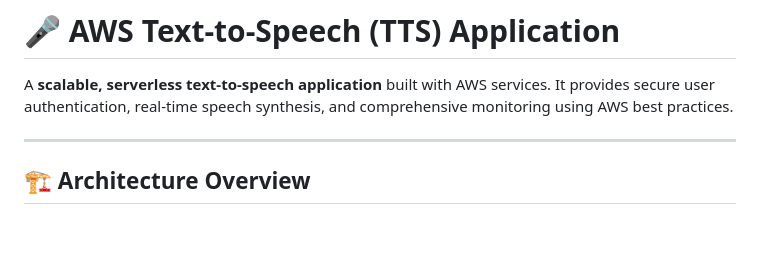
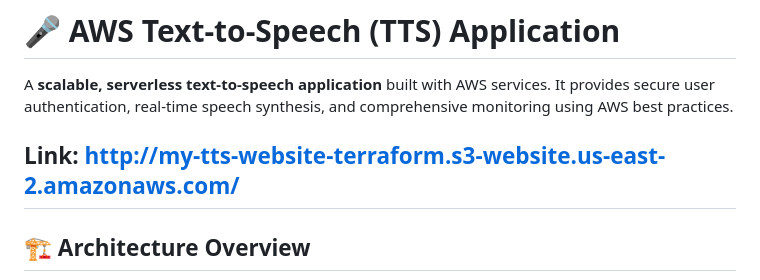
Before and after one commit to MaryAkussah/terraform-text-to-speech-app, a Markdown page: README.md, the part around the change. Rendered like a GitHub page; blank space fills up the shorter version.

```diff
--- a/README.md
+++ b/README.md
@@ -5,6 +5,7 @@
 
 A **scalable, serverless text-to-speech application** built with AWS services. It provides secure user authentication, real-time speech synthesis, and comprehensive monitoring using AWS best practices.
 
+Link: http://my-tts-website-terraform.s3-website.us-east-2.amazonaws.com/
 ---
 
 ## 🏗️ Architecture Overview
```
